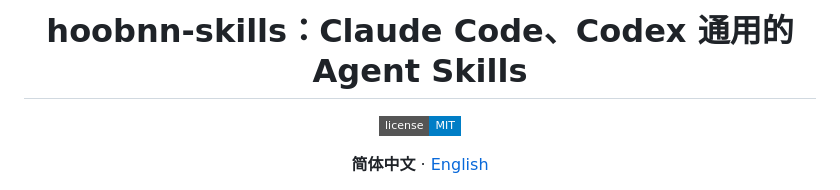
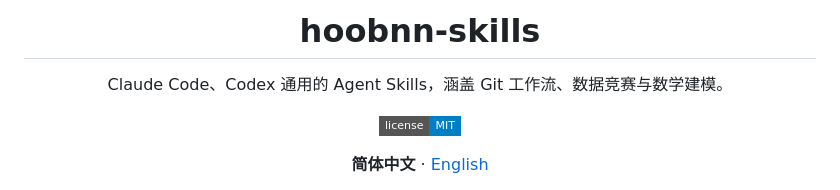
Before and after one commit to hoobnn/hoobnn-skills, a Markdown page: README.md, the part around the change. Drawn GitHub-style; badges without logos.

```diff
--- a/README.md
+++ b/README.md
@@ -1,6 +1,8 @@
 <div align="center">
 
-# hoobnn-skills：Claude Code、Codex 通用的 Agent Skills
+# hoobnn-skills
+
+Claude Code、Codex 通用的 Agent Skills，涵盖 Git 工作流、数据竞赛与数学建模。
 
 [![License](https://img.shields.io/badge/license-MIT-blue?style=flat-square)](LICENSE)
 
```
Also changed, not shown: README.en.md (+3 -1 lines).
